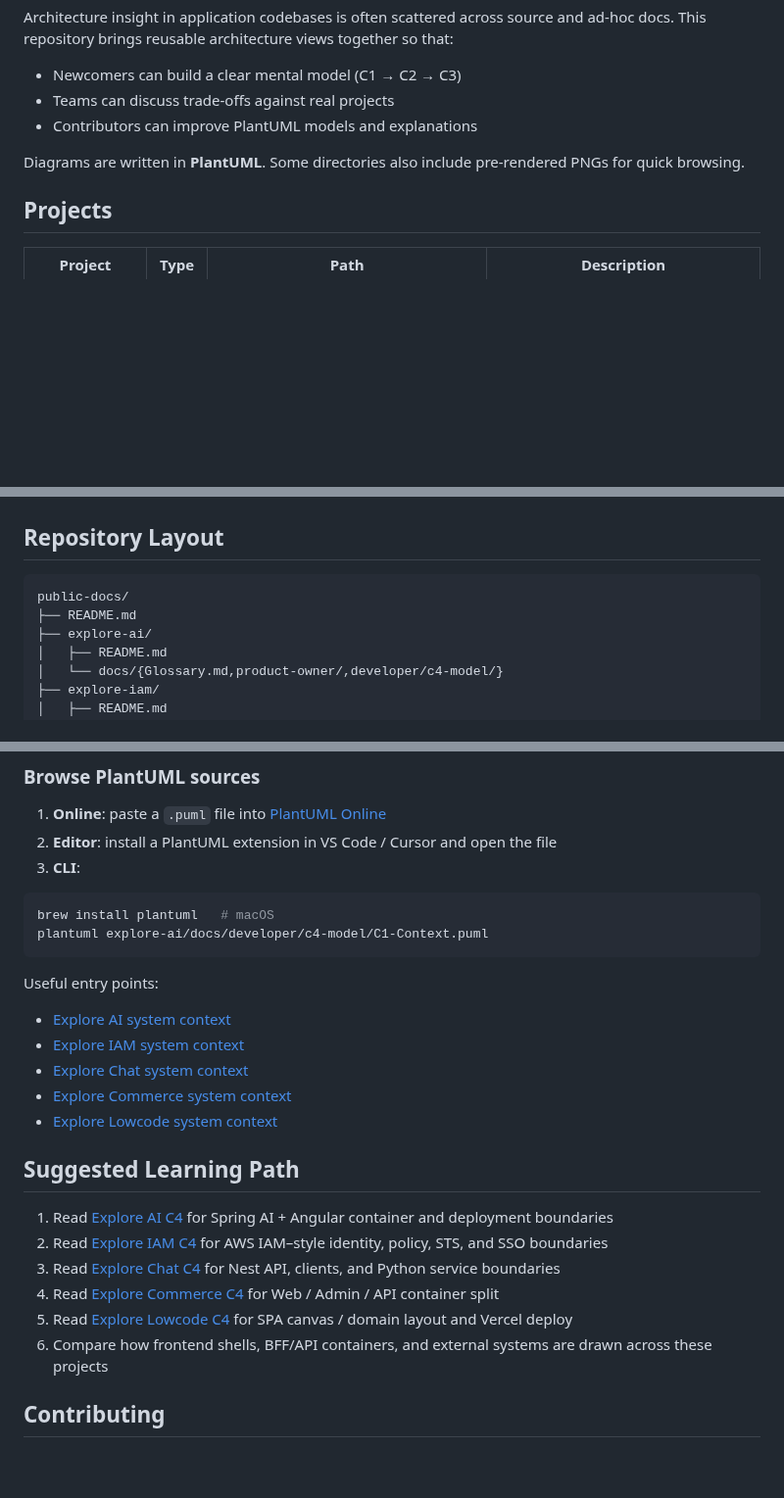
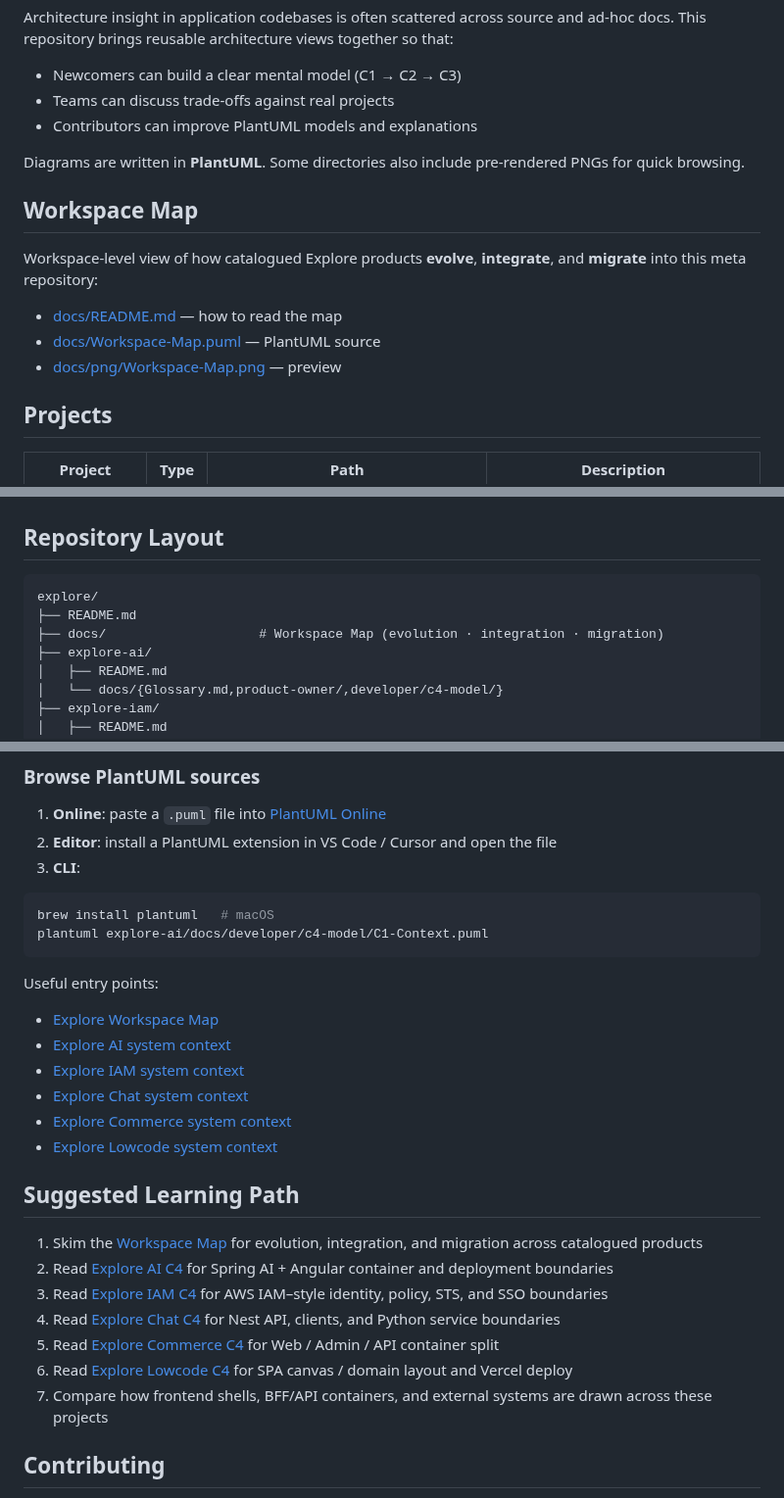
Before and after one commit to felixzhu97/explore, a Markdown page: README.md, 3 parts joined by grey strips. Shown at 98% size. GitHub-like rendering; blank space fills up the shorter version.

````diff
--- a/README.md
+++ b/README.md
@@ -30,6 +31,14 @@ Architecture insight in application codebases is often scattered across source a
 
 Diagrams are written in **PlantUML**. Some directories also include pre-rendered PNGs for quick browsing.
 
+## Workspace Map
+
+Workspace-level view of how catalogued Explore products **evolve**, **integrate**, and **migrate** into this meta repository:
+
+- [docs/README.md](docs/README.md) — how to read the map
+- [docs/Workspace-Map.puml](docs/Workspace-Map.puml) — PlantUML source
+- [docs/png/Workspace-Map.png](docs/png/Workspace-Map.png) — preview
+
 ## Projects
 
 | Project | Type | Path | Description |
@@ -43,8 +52,9 @@ Diagrams are written in **PlantUML**. Some directories also include pre-rendered
 ## Repository Layout
 
 ```text
-public-docs/
+explore/
 ├── README.md
+├── docs/                    # Workspace Map (evolution · integration · migration)
 ├── explore-ai/
 │   ├── README.md
 │   └── docs/{Glossary.md,product-owner/,developer/c4-model/}
@@ -77,6 +87,7 @@ plantuml explore-ai/docs/developer/c4-model/C1-Context.puml
 
 Useful entry points:
 
+- [Explore Workspace Map](docs/Workspace-Map.puml)
 - [Explore AI system context](explore-ai/docs/developer/c4-model/C1-Context.puml)
 - [Explore IAM system context](explore-iam/docs/developer/c4-model/C1-Context.puml)
 - [Explore Chat system context](explore-chat/docs/developer/c4-model/C1-Context.puml)
@@ -85,12 +96,13 @@ Useful entry points:
 
 ## Suggested Learning Path
 
-1. Read [Explore AI C4](explore-ai/docs/developer/c4-model/) for Spring AI + Angular container and deployment boundaries
-2. Read [Explore IAM C4](explore-iam/docs/developer/c4-model/) for AWS IAM–style identity, policy, STS, and SSO boundaries
-3. Read [Explore Chat C4](explore-chat/docs/developer/c4-model/) for Nest API, clients, and Python service boundaries
-4. Read [Explore Commerce C4](explore-commerce/docs/developer/c4-model/) for Web / Admin / API container split
-5. Read [Explore Lowcode C4](explore-lowcode/docs/developer/c4-model/) for SPA canvas / domain layout and Vercel deploy
-6. Compare how frontend shells, BFF/API containers, and external systems are drawn across these projects
+1. Skim the [Workspace Map](docs/README.md) for evolution, integration, and migration across catalogued products
+2. Read [Explore AI C4](explore-ai/docs/developer/c4-model/) for Spring AI + Angular container and deployment boundaries
+3. Read [Explore IAM C4](explore-iam/docs/developer/c4-model/) for AWS IAM–style identity, policy, STS, and SSO boundaries
+4. Read [Explore Chat C4](explore-chat/docs/developer/c4-model/) for Nest API, clients, and Python service boundaries
+5. Read [Explore Commerce C4](explore-commerce/docs/developer/c4-model/) for Web / Admin / API container split
+6. Read [Explore Lowcode C4](explore-lowcode/docs/developer/c4-model/) for SPA canvas / domain layout and Vercel deploy
+7. Compare how frontend shells, BFF/API containers, and external systems are drawn across these projects
 
 ## Contributing
 
````
Also changed, not shown: other parts of README.md (+1 -0 lines), docs/README.md (added, +39 -0 lines), docs/png/Workspace-Map.png (added), 3 other files.
